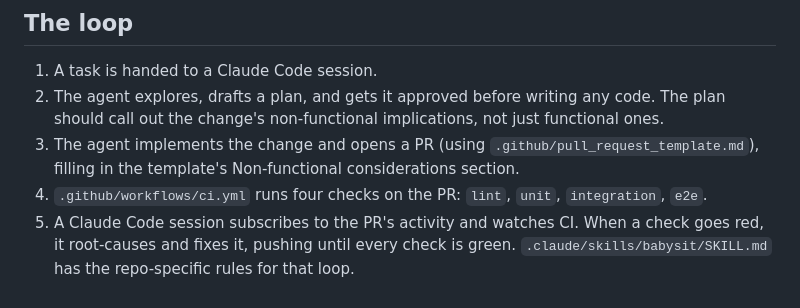
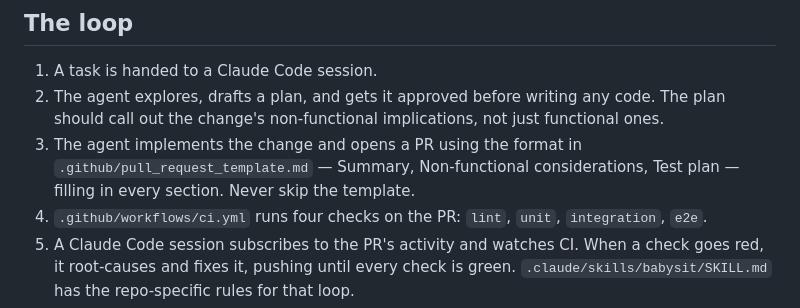
Before and after one commit to BReid1871/2239-Library, a Markdown page: CLAUDE.md, the part around the change. Drawn GitHub-style.

Commit message:
Make PR template formatting requirement explicit in CLAUDE.md
Port CICaDa's wording update for the loop's PR step: spell out the
template's sections and require the template never be skipped.

Co-Authored-By: Claude Sonnet 5 <noreply@anthropic.com>
Claude-Session: https://claude.ai/code/session_018VxMGLRth77roiUD8BiNzh

```diff
--- a/CLAUDE.md
+++ b/CLAUDE.md
@@ -16,9 +16,10 @@ final review.
 2. The agent explores, drafts a plan, and gets it approved before writing
    any code. The plan should call out the change's non-functional
    implications, not just functional ones.
-3. The agent implements the change and opens a PR (using
-   `.github/pull_request_template.md`), filling in the template's
-   Non-functional considerations section.
+3. The agent implements the change and opens a PR using the format in
+   `.github/pull_request_template.md` — Summary, Non-functional
+   considerations, Test plan — filling in every section. Never skip the
+   template.
 4. `.github/workflows/ci.yml` runs four checks on the PR: `lint`, `unit`,
    `integration`, `e2e`.
 5. A Claude Code session subscribes to the PR's activity and watches CI.
```
